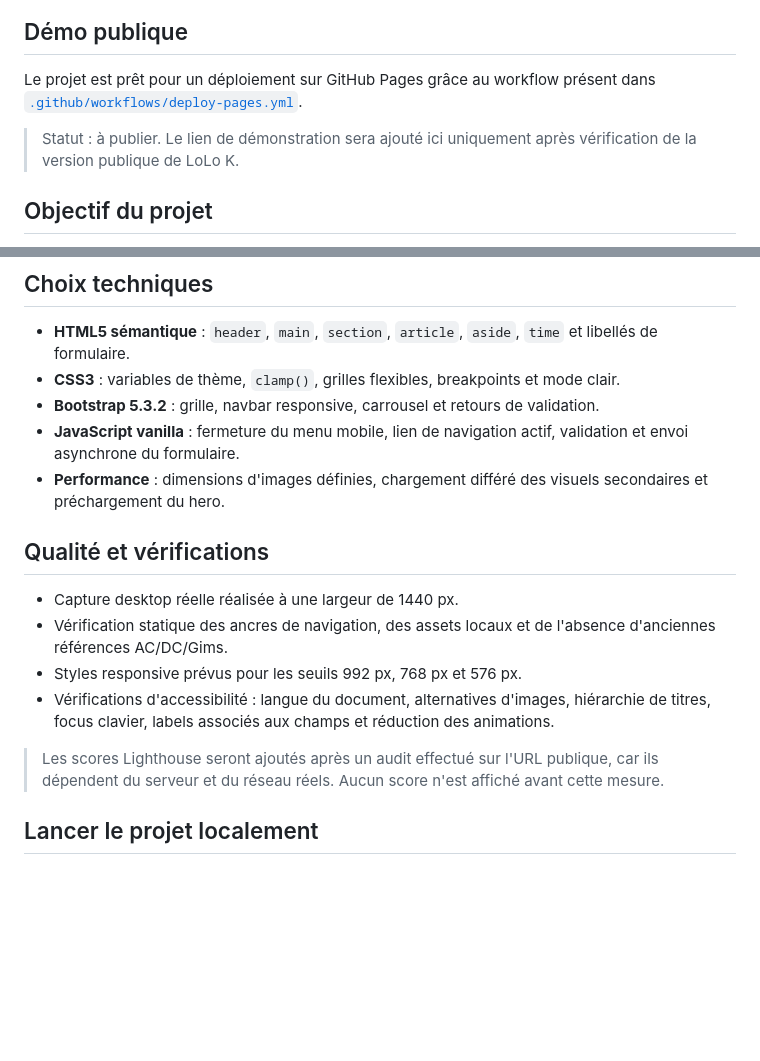
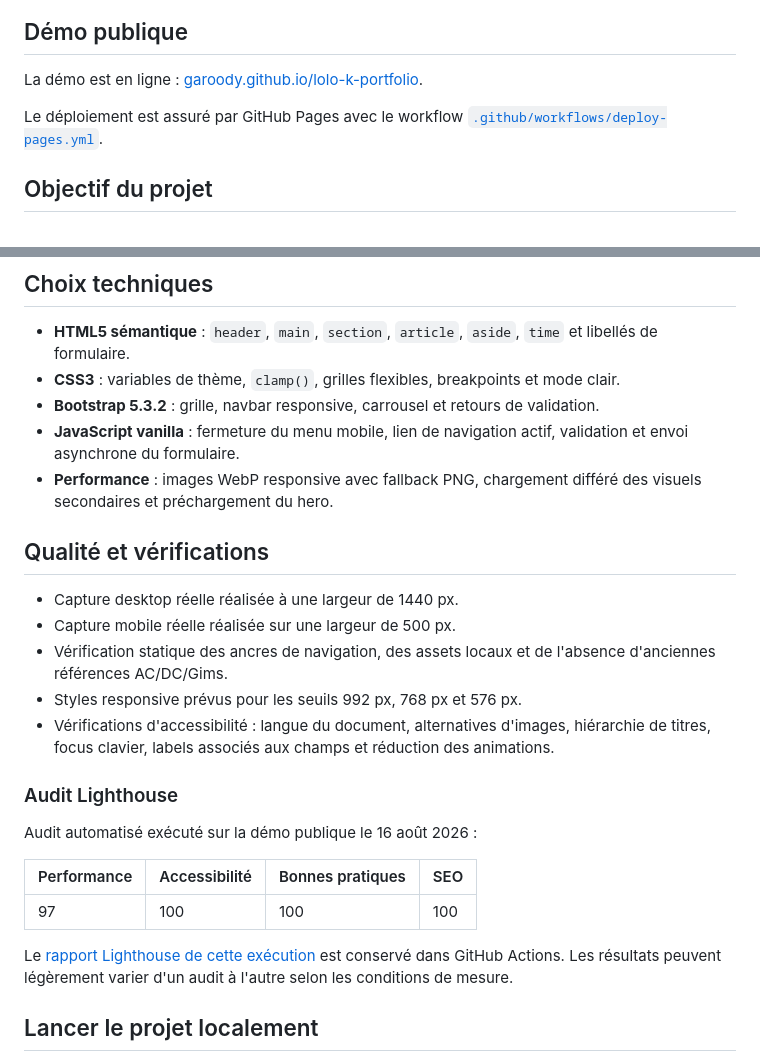
Before and after one commit to Garoody/lolo-k-portfolio, a Markdown page: README.md, 2 parts joined by grey strips. Drawn GitHub-style; blank space fills up the shorter version.

Commit message:
Document live demo and Lighthouse audit

```diff
--- a/README.md
+++ b/README.md
@@ -18,9 +18,9 @@
 
 ## Démo publique
 
-Le projet est prêt pour un déploiement sur GitHub Pages grâce au workflow présent dans [`.github/workflows/deploy-pages.yml`](.github/workflows/deploy-pages.yml).
+La démo est en ligne : [garoody.github.io/lolo-k-portfolio](https://garoody.github.io/lolo-k-portfolio/).
 
-> Statut : à publier. Le lien de démonstration sera ajouté ici uniquement après vérification de la version publique de LoLo K.
+Le déploiement est assuré par GitHub Pages avec le workflow [`.github/workflows/deploy-pages.yml`](.github/workflows/deploy-pages.yml).
 
 ## Objectif du projet
 
@@ -53,16 +53,25 @@ J'ai assuré la conception et l'intégration du projet, de l'identité visuelle
 - **CSS3** : variables de thème, `clamp()`, grilles flexibles, breakpoints et mode clair.
 - **Bootstrap 5.3.2** : grille, navbar responsive, carrousel et retours de validation.
 - **JavaScript vanilla** : fermeture du menu mobile, lien de navigation actif, validation et envoi asynchrone du formulaire.
-- **Performance** : dimensions d'images définies, chargement différé des visuels secondaires et préchargement du hero.
+- **Performance** : images WebP responsive avec fallback PNG, chargement différé des visuels secondaires et préchargement du hero.
 
 ## Qualité et vérifications
 
 - Capture desktop réelle réalisée à une largeur de 1440 px.
+- Capture mobile réelle réalisée sur une largeur de 500 px.
 - Vérification statique des ancres de navigation, des assets locaux et de l'absence d'anciennes références AC/DC/Gims.
 - Styles responsive prévus pour les seuils 992 px, 768 px et 576 px.
 - Vérifications d'accessibilité : langue du document, alternatives d'images, hiérarchie de titres, focus clavier, labels associés aux champs et réduction des animations.
 
-> Les scores Lighthouse seront ajoutés après un audit effectué sur l'URL publique, car ils dépendent du serveur et du réseau réels. Aucun score n'est affiché avant cette mesure.
+### Audit Lighthouse
+
+Audit automatisé exécuté sur la démo publique le 16 août 2026 :
+
+| Performance | Accessibilité | Bonnes pratiques | SEO |
+| --- | --- | --- | --- |
+| 97 | 100 | 100 | 100 |
+
+Le [rapport Lighthouse de cette exécution](https://github.com/Garoody/lolo-k-portfolio/actions/runs/31972608630) est conservé dans GitHub Actions. Les résultats peuvent légèrement varier d'un audit à l'autre selon les conditions de mesure.
 
 ## Lancer le projet localement
 
```
